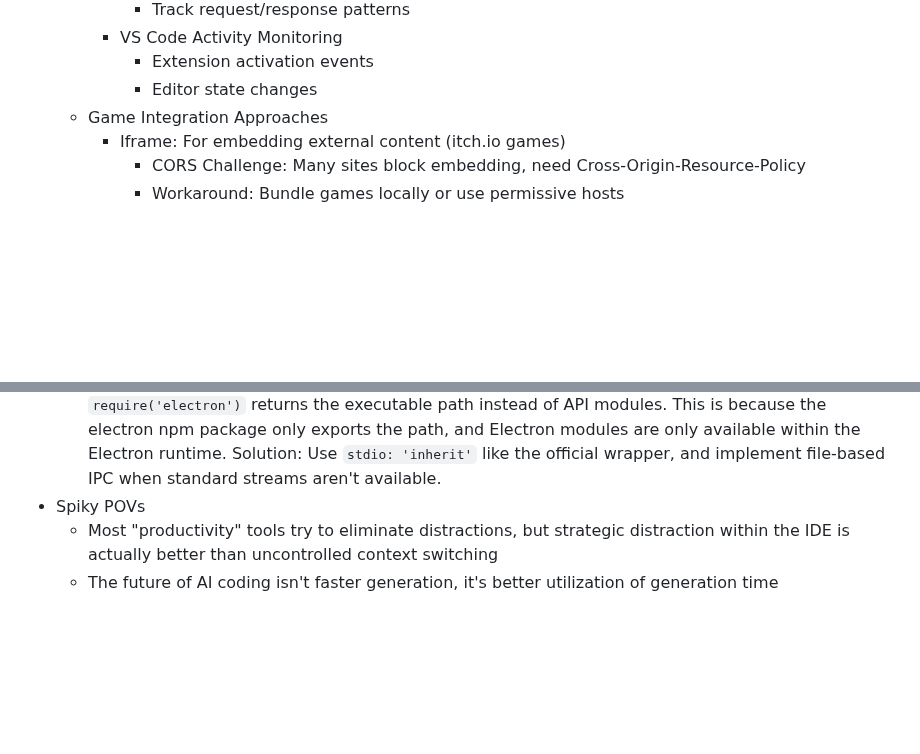
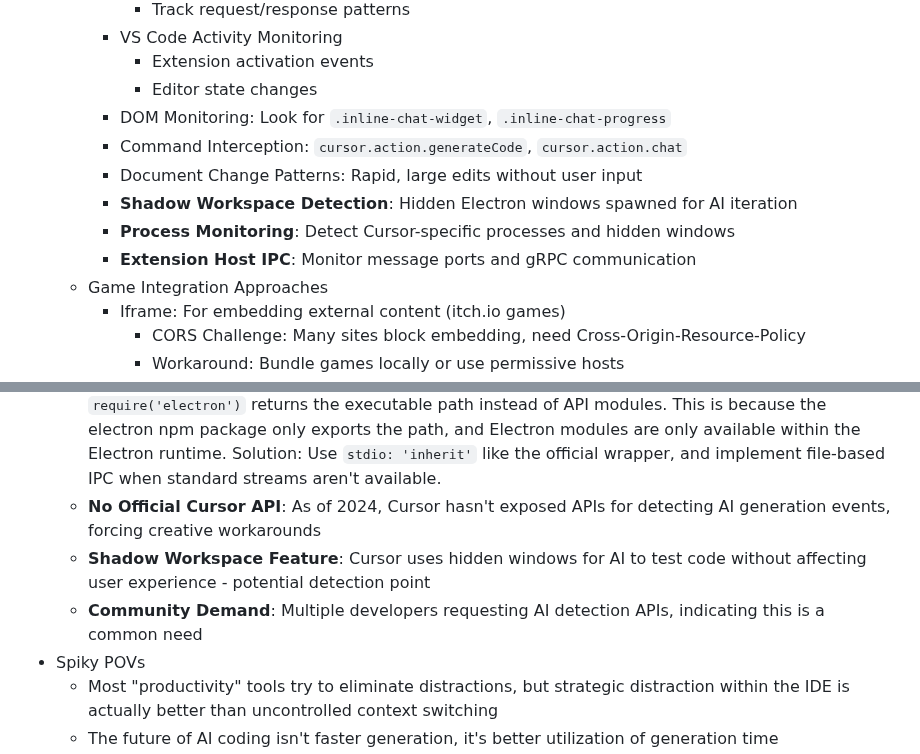
Before and after one commit to calemcnulty-gai/ritalin, a Markdown page: brainlift.md, 2 parts joined by grey strips. GitHub-like rendering; blank space fills up the shorter version.

Commit message:
feat: Add research findings on advanced Cursor AI detection methods - Document Shadow Workspace detection possibilities, command interception patterns, and lack of official API

```diff
--- a/brainlift.md
+++ b/brainlift.md
@@ -53,6 +53,12 @@
     - VS Code Activity Monitoring
       - Extension activation events
       - Editor state changes
+    - DOM Monitoring: Look for `.inline-chat-widget`, `.inline-chat-progress`
+    - Command Interception: `cursor.action.generateCode`, `cursor.action.chat`
+    - Document Change Patterns: Rapid, large edits without user input
+    - **Shadow Workspace Detection**: Hidden Electron windows spawned for AI iteration
+    - **Process Monitoring**: Detect Cursor-specific processes and hidden windows
+    - **Extension Host IPC**: Monitor message ports and gRPC communication
   - Game Integration Approaches
     - Iframe: For embedding external content (itch.io games)
       - CORS Challenge: Many sites block embedding, need Cross-Origin-Resource-Policy
@@ -143,6 +149,9 @@
   - **IPC Design**: JSON-RPC over stdin/stdout provides simple, reliable communication between extension and Electron window. No need for complex protocols - just line-delimited JSON messages.
   - **Window Positioning**: Electron's screen API allows precise window positioning. Bottom-left corner placement keeps games visible but unobtrusive during AI generation.
   - **Electron Module Loading Issue**: When spawning Electron as a child process from Node.js, `require('electron')` returns the executable path instead of API modules. This is because the electron npm package only exports the path, and Electron modules are only available within the Electron runtime. Solution: Use `stdio: 'inherit'` like the official wrapper, and implement file-based IPC when standard streams aren't available.
+  - **No Official Cursor API**: As of 2024, Cursor hasn't exposed APIs for detecting AI generation events, forcing creative workarounds
+  - **Shadow Workspace Feature**: Cursor uses hidden windows for AI to test code without affecting user experience - potential detection point
+  - **Community Demand**: Multiple developers requesting AI detection APIs, indicating this is a common need
 - Spiky POVs
   - Most "productivity" tools try to eliminate distractions, but strategic distraction within the IDE is actually better than uncontrolled context switching
   - The future of AI coding isn't faster generation, it's better utilization of generation time
```
Also changed, not shown: .cursor/changelog.md (+9 -0 lines), .cursor/project_plan.md (+1 -0 lines).
